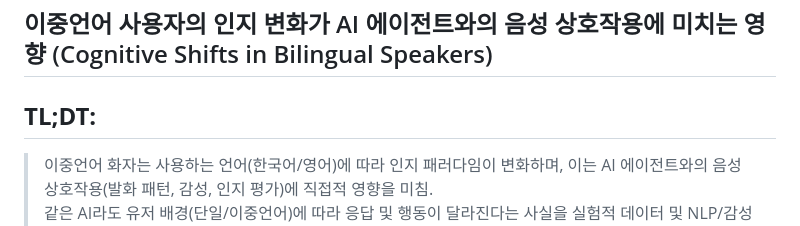
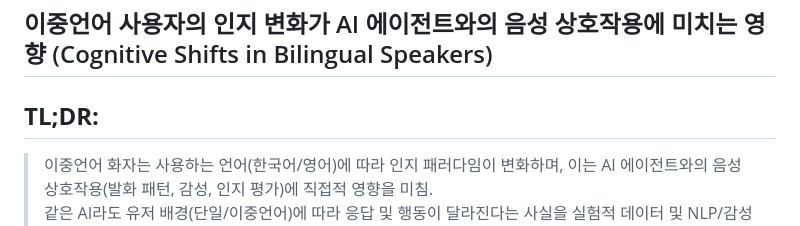
Before and after one commit to votus777/Portfolio, a Markdown page: docs/Bilingual.md, the part around the change. GitHub-like rendering.

```diff
--- a/docs/Bilingual.md
+++ b/docs/Bilingual.md
@@ -5,7 +5,7 @@ icon: lucide/languages
 
 ## 이중언어 사용자의 인지 변화가 AI 에이전트와의 음성 상호작용에 미치는 영향 (Cognitive Shifts in Bilingual Speakers)
 
-## **TL;DT:**
+## **TL;DR:**
 > 이중언어 화자는 사용하는 언어(한국어/영어)에 따라 인지 패러다임이 변화하며, 이는 AI 에이전트와의 음성 상호작용(발화 패턴, 감성, 인지 평가)에 직접적 영향을 미침.
 > 같은 AI라도 유저 배경(단일/이중언어)에 따라 응답 및 행동이 달라진다는 사실을 실험적 데이터 및 NLP/감성분석 기반으로 입증.
 
```
